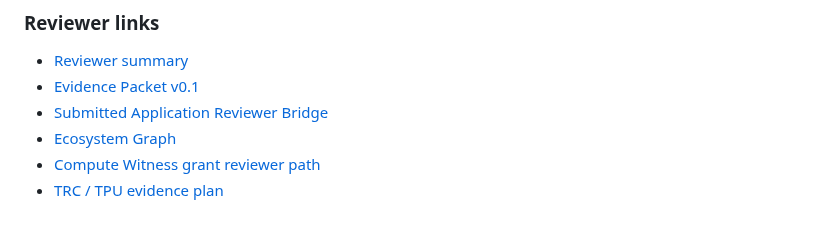
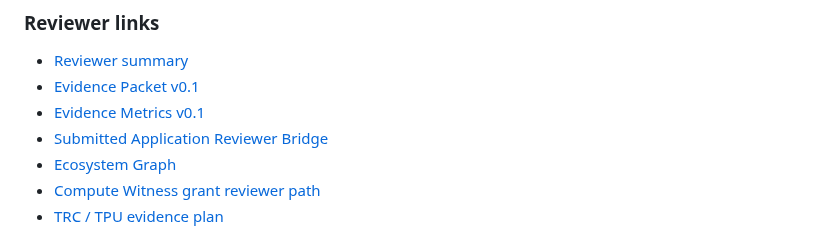
Before and after one commit to safal207/ProofPath, a Markdown page: README.md, the part around the change. Drawn GitHub-style.

Commit message:
docs: link Evidence Metrics v0.1 from README

```diff
--- a/README.md
+++ b/README.md
@@ -81,6 +81,7 @@ Reviewers can run the path locally without trusting a hidden service: start with
 
 - [Reviewer summary](docs/reviewer-summary.md)
 - [Evidence Packet v0.1](docs/EVIDENCE_PACKET_V0_1.md)
+- [Evidence Metrics v0.1](docs/EVIDENCE_METRICS_V0_1.md)
 - [Submitted Application Reviewer Bridge](docs/SUBMITTED_APPLICATION_REVIEWER_BRIDGE.md)
 - [Ecosystem Graph](docs/ECOSYSTEM_GRAPH.md)
 - [Compute Witness grant reviewer path](docs/COMPUTE_WITNESS_GRANT_REVIEWER_PATH.md)
```
